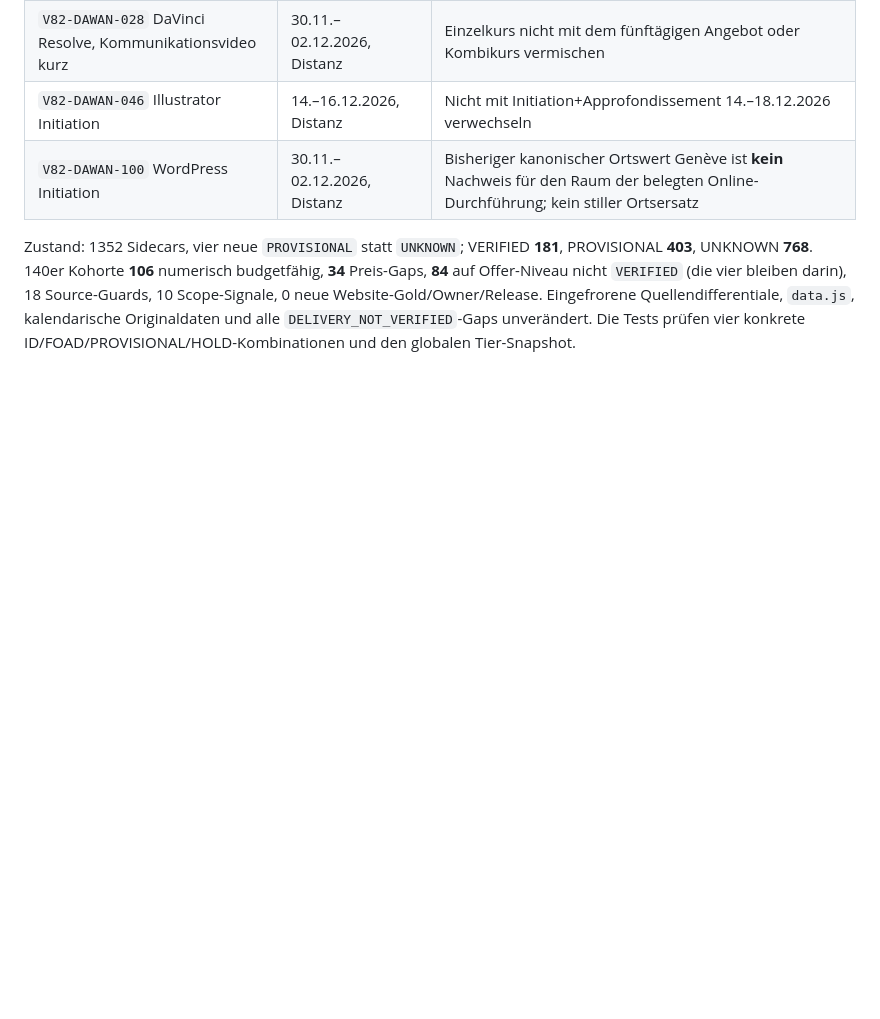
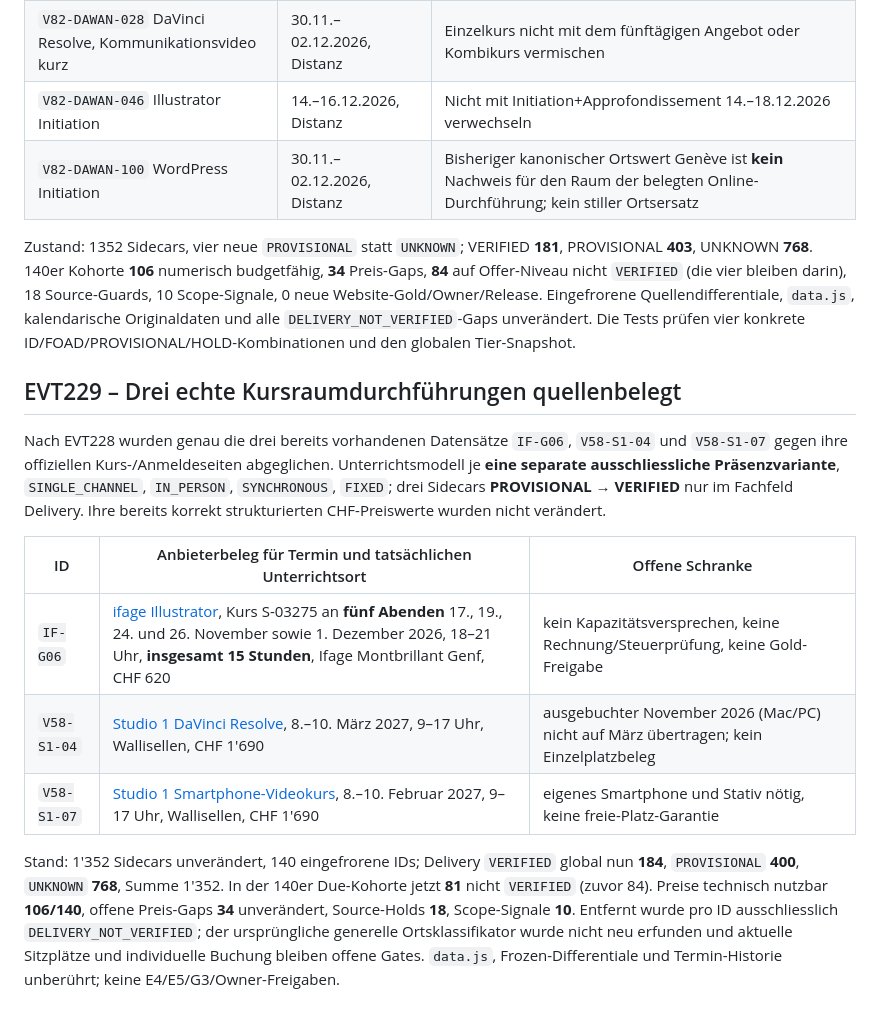
Before and after one commit to george-sarpong/weiterbildungsradar-journalismus, a Markdown page: docs/b2/all-140-website-gold-field-gates-20261105.md, the part around the change. Drawn GitHub-style; blank space fills up the shorter version.

Commit message:
B2 EVT229 audit official ifage and Studio1 three in-person 2026-27 editions without seat or price Gold

```diff
--- a/docs/b2/all-140-website-gold-field-gates-20261105.md
+++ b/docs/b2/all-140-website-gold-field-gates-20261105.md
@@ -201,3 +201,15 @@ Die vier Sidecars, Matrix-/Backlog-Zeilen und beiden Regressionsdateien wurden a
 | `V82-DAWAN-100` WordPress Initiation | 30.11.–02.12.2026, Distanz | Bisheriger kanonischer Ortswert Genève ist **kein** Nachweis für den Raum der belegten Online-Durchführung; kein stiller Ortsersatz |
 
 Zustand: 1352 Sidecars, vier neue `PROVISIONAL` statt `UNKNOWN`; VERIFIED **181**, PROVISIONAL **403**, UNKNOWN **768**. 140er Kohorte **106** numerisch budgetfähig, **34** Preis-Gaps, **84** auf Offer-Niveau nicht `VERIFIED` (die vier bleiben darin), 18 Source-Guards, 10 Scope-Signale, 0 neue Website-Gold/Owner/Release. Eingefrorene Quellendifferentiale, `data.js`, kalendarische Originaldaten und alle `DELIVERY_NOT_VERIFIED`-Gaps unverändert. Die Tests prüfen vier konkrete ID/FOAD/PROVISIONAL/HOLD-Kombinationen und den globalen Tier-Snapshot.
+
+## EVT229 – Drei echte Kursraumdurchführungen quellenbelegt
+
+Nach EVT228 wurden genau die drei bereits vorhandenen Datensätze `IF-G06`, `V58-S1-04` und `V58-S1-07` gegen ihre offiziellen Kurs-/Anmeldeseiten abgeglichen. Unterrichtsmodell je **eine separate ausschliessliche Präsenzvariante**, `SINGLE_CHANNEL`, `IN_PERSON`, `SYNCHRONOUS`, `FIXED`; drei Sidecars **PROVISIONAL → VERIFIED** nur im Fachfeld Delivery. Ihre bereits korrekt strukturierten CHF-Preiswerte wurden nicht verändert.
+
+| ID | Anbieterbeleg für Termin und tatsächlichen Unterrichtsort | Offene Schranke |
+|---|---|---|
+| `IF-G06` | [ifage Illustrator](https://www.ifage.ch/formation/tic/formations-cao-dao-pao/illustrator-niveau-1/), Kurs S-03275 an **fünf Abenden** 17., 19., 24. und 26. November sowie 1. Dezember 2026, 18–21 Uhr, **insgesamt 15 Stunden**, Ifage Montbrillant Genf, CHF 620 | kein Kapazitätsversprechen, keine Rechnung/Steuerprüfung, keine Gold-Freigabe |
+| `V58-S1-04` | [Studio 1 DaVinci Resolve](https://www.studioeins.ch/kurse/davinci-resolve/), 8.–10. März 2027, 9–17 Uhr, Wallisellen, CHF 1'690 | ausgebuchter November 2026 (Mac/PC) nicht auf März übertragen; kein Einzelplatzbeleg |
+| `V58-S1-07` | [Studio 1 Smartphone-Videokurs](https://www.studioeins.ch/kurse/video-mit-smartphone/), 8.–10. Februar 2027, 9–17 Uhr, Wallisellen, CHF 1'690 | eigenes Smartphone und Stativ nötig, keine freie-Platz-Garantie |
+
+Stand: 1'352 Sidecars unverändert, 140 eingefrorene IDs; Delivery `VERIFIED` global nun **184**, `PROVISIONAL` **400**, `UNKNOWN` **768**, Summe 1'352. In der 140er Due-Kohorte jetzt **81** nicht `VERIFIED` (zuvor 84). Preise technisch nutzbar **106/140**, offene Preis-Gaps **34** unverändert, Source-Holds **18**, Scope-Signale **10**. Entfernt wurde pro ID ausschliesslich `DELIVERY_NOT_VERIFIED`; der ursprüngliche generelle Ortsklassifikator wurde nicht neu erfunden und aktuelle Sitzplätze und individuelle Buchung bleiben offene Gates. `data.js`, Frozen-Differentiale und Termin-Historie unberührt; keine E4/E5/G3/Owner-Freigaben.
```
